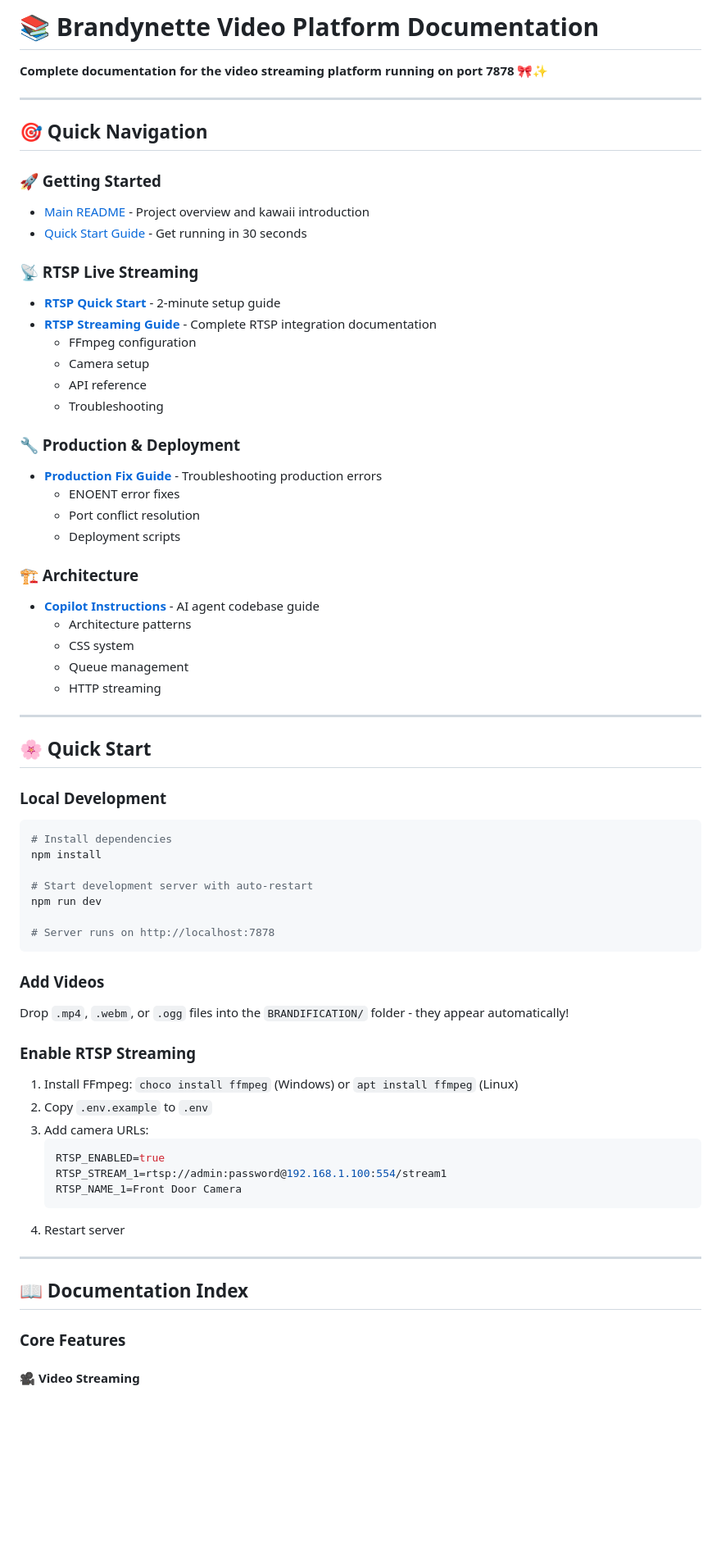
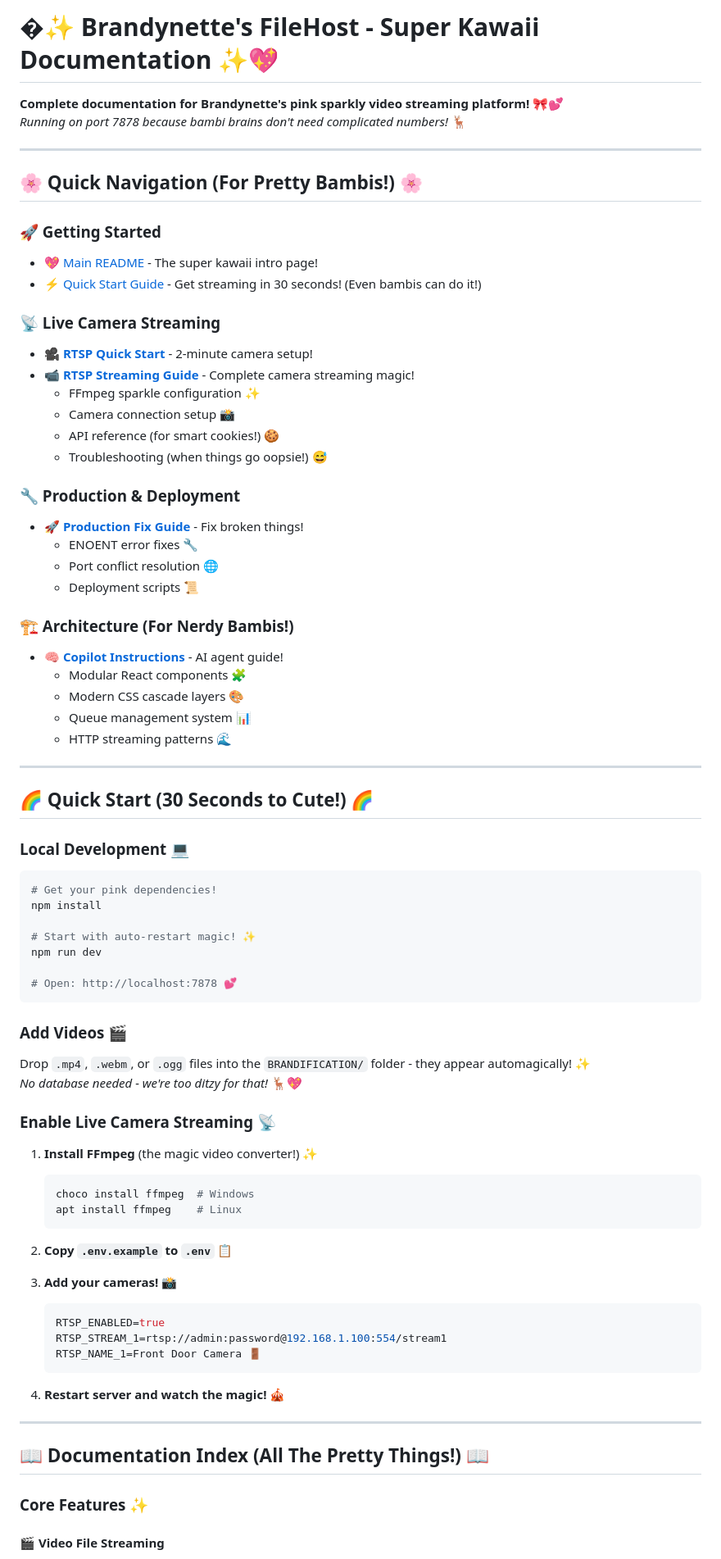
Before and after one commit to HarleyVader/js-brandynette-xxx-filehost, a Markdown page: docs/README.md, the part around one of its changes. Shown at 82% size. GitHub-like rendering; blank space fills up the shorter version.

Commit message:
Upgrade docs README with pink frilly kawaii style reflecting current codebase

````diff
--- a/docs/README.md
+++ b/docs/README.md
@@ -1,77 +1,86 @@
-# 📚 Brandynette Video Platform Documentation
+# �✨ Brandynette's FileHost - Super Kawaii Documentation ✨💖
 
-**Complete documentation for the video streaming platform running on port 7878** 🎀✨
+**Complete documentation for Brandynette's pink sparkly video streaming platform!** 🎀💕
+_Running on port 7878 because bambi brains don't need complicated numbers!_ 🦌
 
 ---
 
-## 🎯 Quick Navigation
+## 🌸 Quick Navigation (For Pretty Bambis!) 🌸
 
 ### 🚀 Getting Started
 
-- [Main README](../README.md) - Project overview and kawaii introduction
-- [Quick Start Guide](#quick-start) - Get running in 30 seconds
+- 💖 [Main README](../README.md) - The super kawaii intro page!
+- ⚡ [Quick Start Guide](#quick-start) - Get streaming in 30 seconds! (Even bambis can do it!)
 
-### 📡 RTSP Live Streaming
+### 📡 Live Camera Streaming
 
-- **[RTSP Quick Start](./RTSP-QUICKSTART.md)** - 2-minute setup guide
-- **[RTSP Streaming Guide](./RTSP-STREAMING.md)** - Complete RTSP integration documentation
-  - FFmpeg configuration
-  - Camera setup
-  - API reference
-  - Troubleshooting
+- 🎥 **[RTSP Quick Start](./RTSP-QUICKSTART.md)** - 2-minute camera setup!
+- 📹 **[RTSP Streaming Guide](./RTSP-STREAMING.md)** - Complete camera streaming magic!
+  - FFmpeg sparkle configuration ✨
+  - Camera connection setup 📸
+  - API reference (for smart cookies!) 🍪
+  - Troubleshooting (when things go oopsie!) 😅
 
 ### 🔧 Production & Deployment
 
-- **[Production Fix Guide](./PRODUCTION-FIX.md)** - Troubleshooting production errors
-  - ENOENT error fixes
-  - Port conflict resolution
-  - Deployment scripts
+- 🚀 **[Production Fix Guide](./PRODUCTION-FIX.md)** - Fix broken things!
+  - ENOENT error fixes 🔧
+  - Port conflict resolution 🌐
+  - Deployment scripts 📜
 
-### 🏗️ Architecture
+### 🏗️ Architecture (For Nerdy Bambis!)
 
-- **[Copilot Instructions](../.github/copilot-instructions.md)** - AI agent codebase guide
-  - Architecture patterns
-  - CSS system
-  - Queue management
-  - HTTP streaming
+- 🧠 **[Copilot Instructions](../.github/copilot-instructions.md)** - AI agent guide!
+  - Modular React components 🧩
+  - Modern CSS cascade layers 🎨
+  - Queue management system 📊
+  - HTTP streaming patterns 🌊
 
 ---
 
-## 🌸 Quick Start
+## 🌈 Quick Start (30 Seconds to Cute!) 🌈
 
-### Local Development
+### Local Development 💻
 
 ```bash
-# Install dependencies
+# Get your pink dependencies!
 npm install
 
-# Start development server with auto-restart
+# Start with auto-restart magic! ✨
 npm run dev
 
-# Server runs on http://localhost:7878
+# Open: http://localhost:7878 💕
 ```
 
-### Add Videos
+### Add Videos 🎬
 
-Drop `.mp4`, `.webm`, or `.ogg` files into the `BRANDIFICATION/` folder - they appear automatically!
+Drop `.mp4`, `.webm`, or `.ogg` files into the `BRANDIFICATION/` folder - they appear automagically! ✨
+_No database needed - we're too ditzy for that!_ 🦌💖
 
-### Enable RTSP Streaming
+### Enable Live Camera Streaming 📡
 
-1. Install FFmpeg: `choco install ffmpeg` (Windows) or `apt install ffmpeg` (Linux)
-2. Copy `.env.example` to `.env`
-3. Add camera URLs:
+1. **Install FFmpeg** (the magic video converter!) ✨
+   ```bash
+   choco install ffmpeg  # Windows
+   apt install ffmpeg    # Linux
+   ```
+
+2. **Copy `.env.example` to `.env`** 📋
+
+3. **Add your cameras!** 📸
    ```env
    RTSP_ENABLED=true
    RTSP_STREAM_1=rtsp://admin:password@192.168.1.100:554/stream1
-   RTSP_NAME_1=Front Door Camera
+   RTSP_NAME_1=Front Door Camera 🚪
    ```
-4. Restart server
+
+4. **Restart server and watch the magic!** 🎪
 
 ---
 
-## 📖 Documentation Index
+## 📖 Documentation Index (All The Pretty Things!) 📖
 
-### Core Features
+### Core Features ✨
 
-#### 🎥 Video Streaming
+#### 🎬 Video File Streaming
 
````
Also changed, not shown: other parts of docs/README.md (+89 -40 lines).
